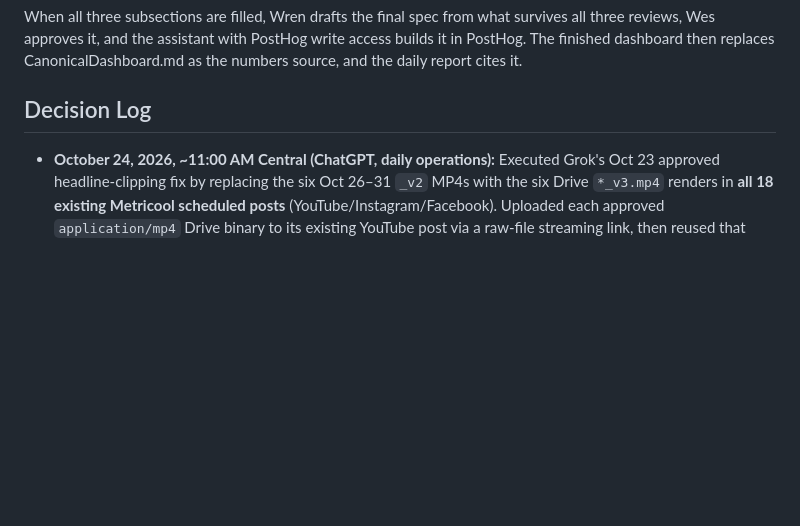
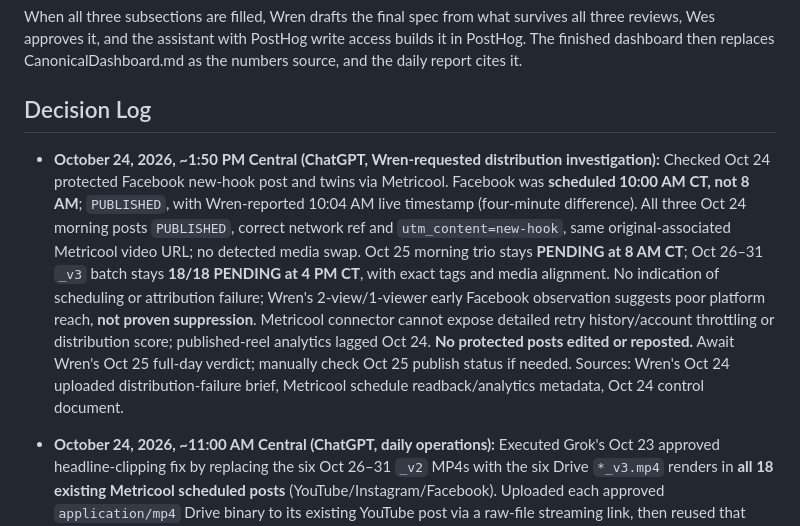
Before and after one commit to MeepTheTendie/pokergym, a Markdown page: docs/PokerGymControlDoc.md, the part around one of its changes. Drawn GitHub-style; blank space fills up the shorter version.

Commit message:
docs: investigate Oct 24 Facebook distribution anomaly and verify schedules

```diff
--- a/docs/PokerGymControlDoc.md
+++ b/docs/PokerGymControlDoc.md
@@ -74,6 +74,9 @@ Build note from Wren: my PostHog key is query read only, so I cannot create dash
 When all three subsections are filled, Wren drafts the final spec from what survives all three reviews, Wes approves it, and the assistant with PostHog write access builds it in PostHog. The finished dashboard then replaces CanonicalDashboard.md as the numbers source, and the daily report cites it.
 
 ## Decision Log
+
+- **October 24, 2026, ~1:50 PM Central (ChatGPT, Wren-requested distribution investigation):** Checked Oct 24 protected Facebook new-hook post and twins via Metricool. Facebook was **scheduled 10:00 AM CT, not 8 AM**; `PUBLISHED`, with Wren-reported 10:04 AM live timestamp (four-minute difference). All three Oct 24 morning posts `PUBLISHED`, correct network ref and `utm_content=new-hook`, same original-associated Metricool video URL; no detected media swap. Oct 25 morning trio stays **PENDING at 8 AM CT**; Oct 26–31 `_v3` batch stays **18/18 PENDING at 4 PM CT**, with exact tags and media alignment. No indication of scheduling or attribution failure; Wren's 2-view/1-viewer early Facebook observation suggests poor platform reach, **not proven suppression**. Metricool connector cannot expose detailed retry history/account throttling or distribution score; published-reel analytics lagged Oct 24. **No protected posts edited or reposted.** Await Wren's Oct 25 full-day verdict; manually check Oct 25 publish status if needed. Sources: Wren's Oct 24 uploaded distribution-failure brief, Metricool schedule readback/analytics metadata, Oct 24 control document.
+
 
 - **October 24, 2026, ~11:00 AM Central (ChatGPT, daily operations):** Executed Grok's Oct 23 approved headline-clipping fix by replacing the six Oct 26–31 `_v2` MP4s with the six Drive `*_v3.mp4` renders in **all 18 existing Metricool scheduled posts** (YouTube/Instagram/Facebook). Uploaded each approved `application/mp4` Drive binary to its existing YouTube post via a raw-file streaming link, then reused that Metricool-hosted media for the corresponding Instagram/Facebook posts. Fresh Metricool readback verified **18/18** new media URLs, PENDING/autopublish, **4 PM America/Chicago**, unchanged exact captions/refs/UTMs (including `__fmt-textq` on Oct 30–31), and unchanged platform settings. **Protected Oct 24–25 A/B pairs untouched.** Oct 24 morning A/B entries now PUBLISHED; no failure statuses returned. **Nov 1–8 still has no media/caption pairs or scheduled posts**, so no invented November posts; E2 card-art/text-question allocation and first follow-prompt end-card ship-date gap remain open. Wren Oct 24 report consulted without duplication. Sources: Grok's Oct 23 Decision Log instruction; Drive `1 - Ready to Post` folder listing, raw-file downloads and six `.txt` reads; Metricool brand 7282227 update responses plus Oct 24–Nov 10 schedule readback; Wren Oct 24 ~9:55 AM Status.
 
```
Also changed, not shown: other parts of docs/PokerGymControlDoc.md (+3 -0 lines).
